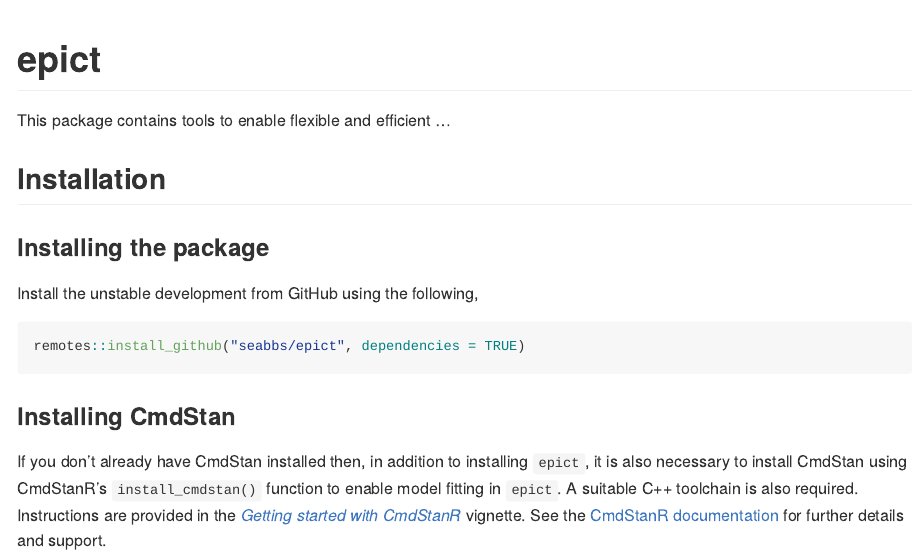
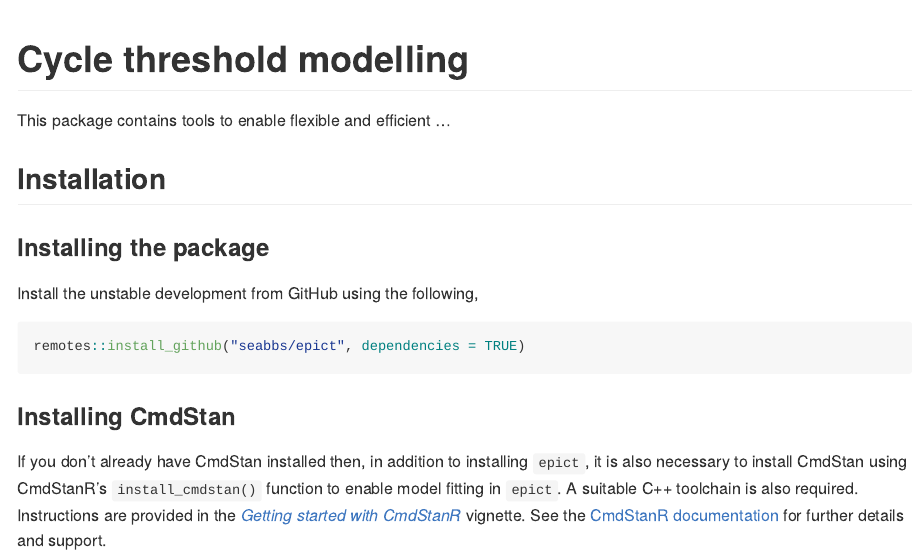
Before and after one commit to seabbs/epict, an R Markdown document (README.Rmd): the page in a window 1100 px wide, from its top. Rendered offline with R 4.5, knitr and Pandoc, with nearby package versions; some code elsewhere in the file could not run offline; badge pictures from the web are left out.

Commit message:
update readme

````diff
--- a/README.Rmd
+++ b/README.Rmd
@@ -13,11 +13,12 @@
 )
 ```
 
-# epict
+# Cycle threshold modelling
 
 [![R-CMD-check](https://github.com/seabbs/epict/workflows/R-CMD-check/badge.svg)](https://github.com/seabbs/epict/actions)
 [![Lifecycle: experimental](https://img.shields.io/badge/lifecycle-experimental-orange.svg)](https://lifecycle.r-lib.org/articles/stages.html#experimental)
 [![Codecov test coverage](https://codecov.io/gh/seabbs/epict/branch/main/graph/badge.svg)](https://app.codecov.io/gh/seabbs/epict?branch=main)
+
 [![MIT
 license](https://img.shields.io/badge/License-MIT-blue.svg)](https://github.com/epiforecasts/epict/blob/master/LICENSE.md/)
 [![GitHub contributors](https://img.shields.io/github/contributors/seabbs/epict)](https://github.com/seabbs/epict/graphs/contributors)
````
Also changed, not shown: README.md, 2 other files.
